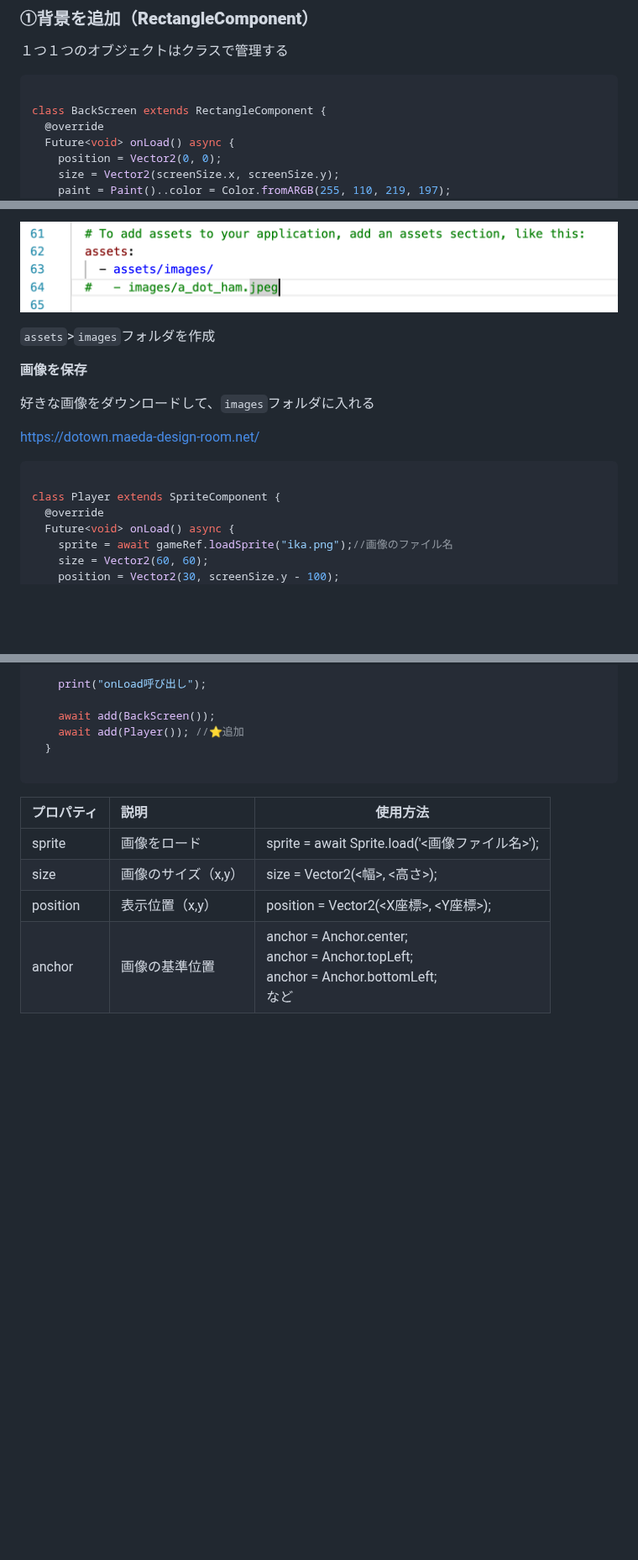
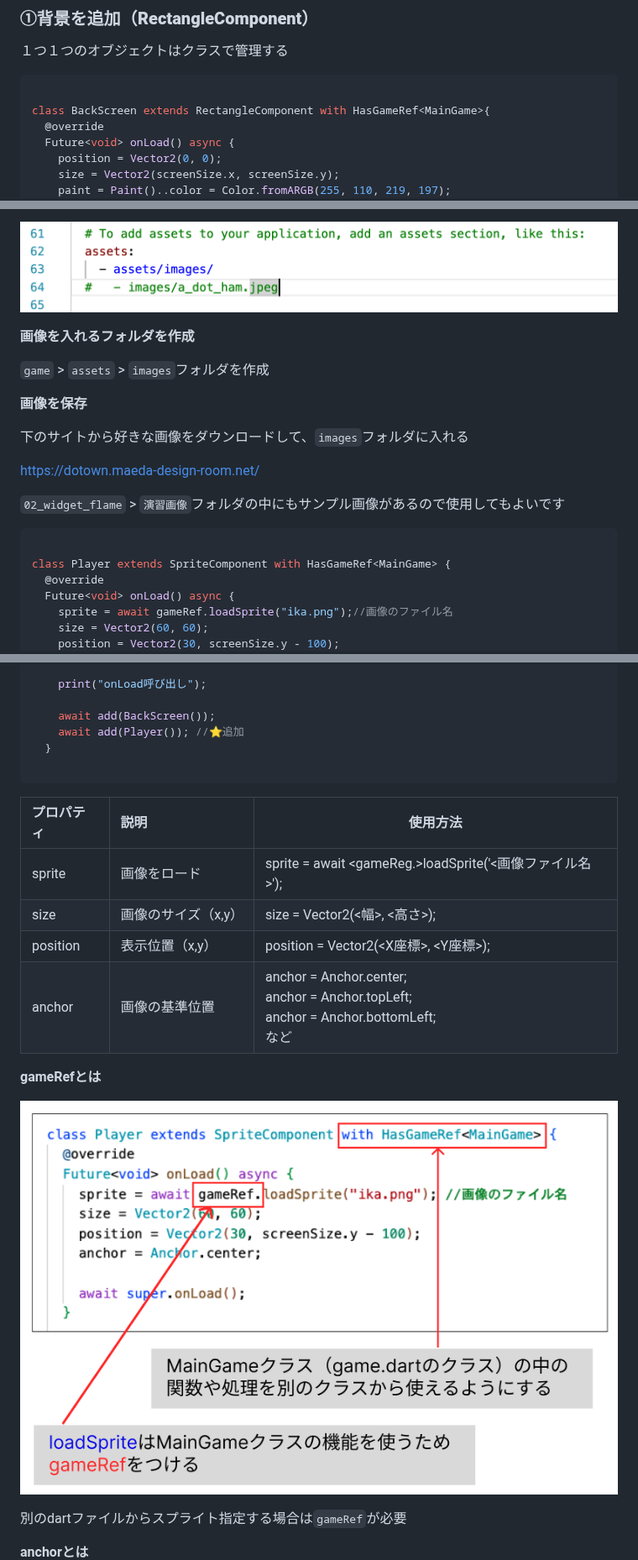
Before and after one commit to programing-course/game_student, a Markdown page: 02_widget_flame/04_コンポーネントの追加と動き.md, 3 parts joined by grey strips. Shown at 84% size. Drawn GitHub-style; pictures changed too: 02_widget_flame/img/04_object1-9.png (added); blank space fills up the shorter version.

````diff
--- a/02_widget_flame/04_コンポーネントの追加と動き.md
+++ b/02_widget_flame/04_コンポーネントの追加と動き.md
@@ -34,7 +34,7 @@ import 'game.dart';
 
 ```dart
 
-class BackScreen extends RectangleComponent {
+class BackScreen extends RectangleComponent with HasGameRef<MainGame>{
   @override
   Future<void> onLoad() async {
     position = Vector2(0, 0);
@@ -87,19 +94,23 @@ class BackScreen extends RectangleComponent {
 
 ![base](img/04_object1-1.png)
 
-`assets`>`images`フォルダを作成
+**画像を入れるフォルダを作成**
+
+`game` > `assets` > `images`フォルダを作成
 
 
 **画像を保存**
 
-好きな画像をダウンロードして、`images`フォルダに入れる
+下のサイトから好きな画像をダウンロードして、`images`フォルダに入れる
 
 https://dotown.maeda-design-room.net/
+
+`02_widget_flame` > `演習画像`フォルダの中にもサンプル画像があるので使用してもよいです
 
 
 ```dart
 
-class Player extends SpriteComponent {
+class Player extends SpriteComponent with HasGameRef<MainGame> {
   @override
   Future<void> onLoad() async {
     sprite = await gameRef.loadSprite("ika.png");//画像のファイル名
@@ -138,12 +149,18 @@ class Player extends SpriteComponent {
 
 |  プロパティ  |  説明  | 使用方法  |
 | :---- | :---- | ---- |
-|  sprite  |  画像をロード  |  sprite = await Sprite.load('<画像ファイル名>');  |
+|  sprite  |  画像をロード  |  sprite = await <gameReg.>loadSprite('<画像ファイル名>');  |
 |  size  |  画像のサイズ（x,y）  |  size = Vector2(<幅>, <高さ>);  |
 |  position  |  表示位置（x,y）  |  position = Vector2(<X座標>, <Y座標>);  |
 |  anchor  |  画像の基準位置  |  anchor = Anchor.center;<br>anchor = Anchor.topLeft;<br>anchor = Anchor.bottomLeft;<br>など |
 
+**gameRefとは**
 
+![base](img/04_object1-9.png)
+
+別のdartファイルからスプライト指定する場合は`gameRef`が必要
+
+**anchorとは**
 ![base](img/04_object1-7.png)
 
 ### **③敵の追加**
````
Also changed, not shown: other parts of 02_widget_flame/04_コンポーネントの追加と動き.md (+18 -7 lines), 02_widget_flame/02_flameのbase.md (+2 -1 lines), 02_widget_flame/03_flameの基本サイクル.md (+2 -0 lines), 2 other files.
